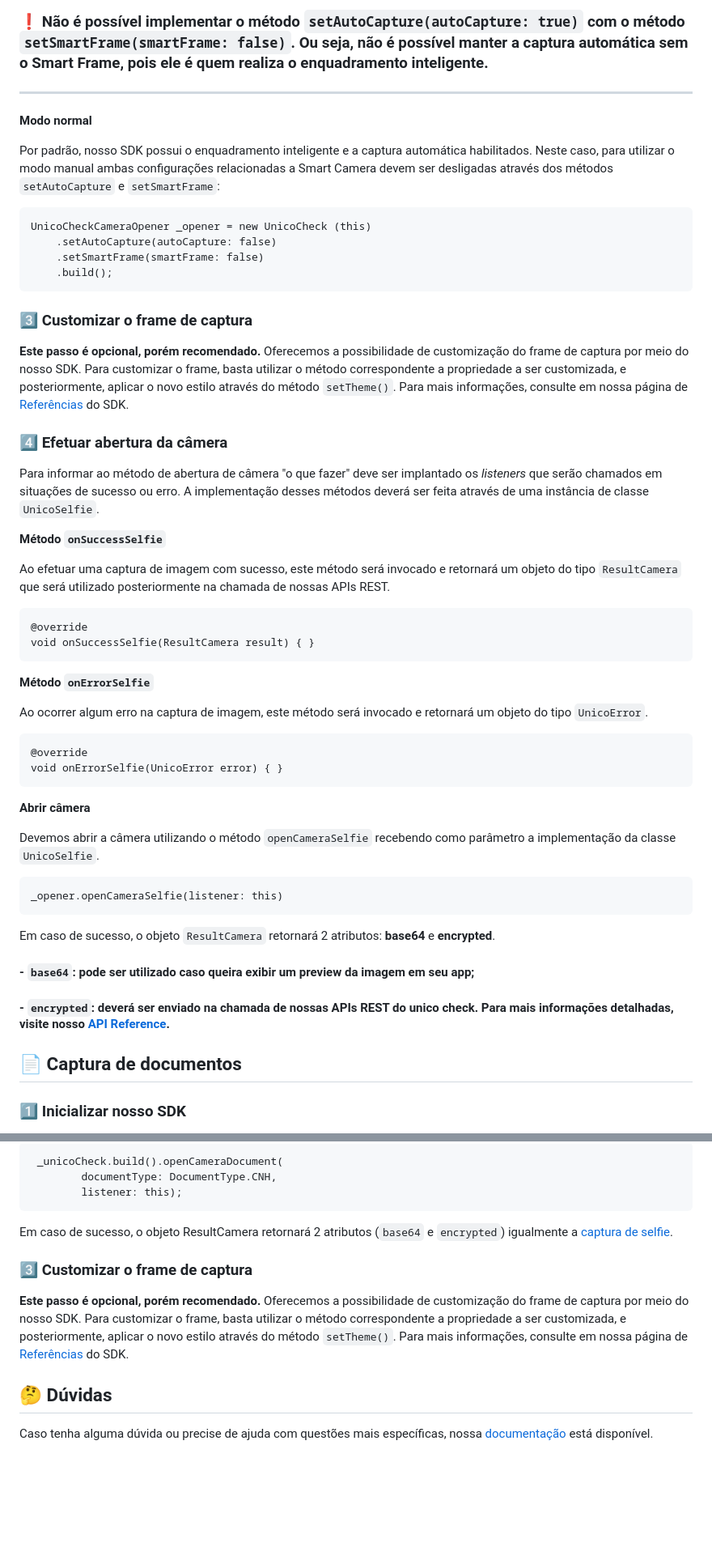
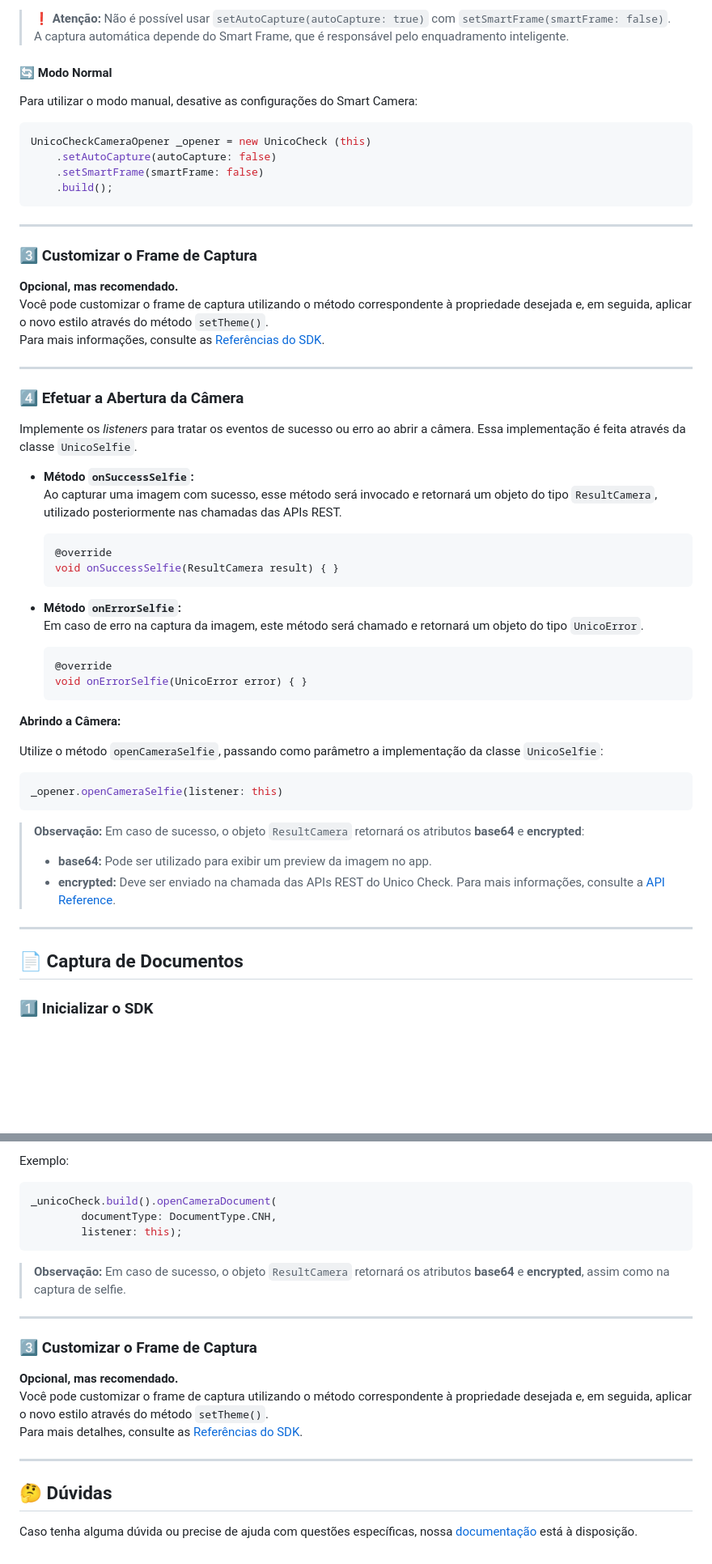
Before and after one commit to unico-labs/unico-sdk-poc-flutter, a Markdown page: README.md, 2 parts joined by grey strips. Shown: that part at 81% size. GitHub-like rendering; blank space fills up the shorter version.

Commit message:
📚 docs: Update README.md
# Description

Update README

# Demand

What demand does this Pull Request refer to?

- [ ] Bug
- [ ] Feature
- [X] update

````diff
--- a/README.md
+++ b/README.md
@@ -176,73 +168,62 @@ UnicoCheckCameraOpener _opener = new UnicoCheck (this)
 
-### <strong>❗ Não é possível implementar o método <span style='font-size: 15px'> `setAutoCapture(autoCapture: true)` </span> com o método <span style='font-size: 15px'> `setSmartFrame(smartFrame: false)`. </span>Ou seja, não é possível manter a captura automática sem o Smart Frame, pois ele é quem realiza o enquadramento inteligente. </strong>
+> **❗ Atenção:** Não é possível usar `setAutoCapture(autoCapture: true)` com `setSmartFrame(smartFrame: false)`. A captura automática depende do Smart Frame, que é responsável pelo enquadramento inteligente.
 
-<hr>
+#### 🔄 Modo Normal
 
-<p style='font-size: 15px'>
-  <b>Modo normal</b>
-</p>
+Para utilizar o modo manual, desative as configurações do Smart Camera:
 
-Por padrão, nosso SDK possui o enquadramento inteligente e a captura automática habilitados. Neste caso, para utilizar o modo manual ambas configurações relacionadas a Smart Camera devem ser desligadas através dos métodos `setAutoCapture` e `setSmartFrame`:
-
-```
+```dart
 UnicoCheckCameraOpener _opener = new UnicoCheck (this)
     .setAutoCapture(autoCapture: false)
     .setSmartFrame(smartFrame: false)
     .build();
 ```
 
-### 3️⃣ Customizar o frame de captura
+---
 
-<strong>Este passo é opcional, porém recomendado.</strong> Oferecemos a possibilidade de customização do frame de captura por meio do nosso SDK. Para customizar o frame, basta utilizar o método correspondente a propriedade a ser customizada, e posteriormente, aplicar o novo estilo através do método `setTheme()`. Para mais informações, consulte em nossa página de <a href='https://developers.unico.io/guias/flutter/referencias#customizações'>Referências</a> do SDK.
+### 3️⃣ Customizar o Frame de Captura
 
-### 4️⃣ Efetuar abertura da câmera
+**Opcional, mas recomendado.**
+Você pode customizar o frame de captura utilizando o método correspondente à propriedade desejada e, em seguida, aplicar o novo estilo através do método `setTheme()`.
+Para mais informações, consulte as [Referências do SDK](https://developers.unico.io/docs/check/guias/flutter/referencias#customiza%C3%A7%C3%B5es).
 
-Para informar ao método de abertura de câmera "o que fazer" deve ser implantado os <i>listeners</i> que serão chamados em situações de sucesso ou erro. A implementação desses métodos deverá ser feita através de uma instância de classe `UnicoSelfie`.
+---
 
-<p>
+### 4️⃣ Efetuar a Abertura da Câmera
 
-  <b style='font-size: 15px'> Método `onSuccessSelfie` </b>
+Implemente os _listeners_ para tratar os eventos de sucesso ou erro ao abrir a câmera. Essa implementação é feita através da classe `UnicoSelfie`.
 
-</p>
+- **Método `onSuccessSelfie`:**
+  Ao capturar uma imagem com sucesso, esse método será invocado e retornará um objeto do tipo `ResultCamera`, utilizado posteriormente nas chamadas das APIs REST.
 
-Ao efetuar uma captura de imagem com sucesso, este método será invocado e retornará um objeto do tipo `ResultCamera` que será utilizado posteriormente na chamada de nossas APIs REST.
+  ```dart
+  @override
+  void onSuccessSelfie(ResultCamera result) { }
+  ```
 
-```
-@override
-void onSuccessSelfie(ResultCamera result) { }
-```
+- **Método `onErrorSelfie`:**
+  Em caso de erro na captura da imagem, este método será chamado e retornará um objeto do tipo `UnicoError`.
 
-<p>
+  ```dart
+  @override
+  void onErrorSelfie(UnicoError error) { }
+  ```
 
-  <b style='font-size: 15px'> Método `onErrorSelfie` </b>
+**Abrindo a Câmera:**
 
-</p>
+Utilize o método `openCameraSelfie`, passando como parâmetro a implementação da classe `UnicoSelfie`:
 
-Ao ocorrer algum erro na captura de imagem, este método será invocado e retornará um objeto do tipo `UnicoError`.
-
-```
-@override
-void onErrorSelfie(UnicoError error) { }
-```
-
-<p>
-
-  <b style='font-size: 15px'> Abrir câmera </b>
-
-</p>
-
-Devemos abrir a câmera utilizando o método `openCameraSelfie` recebendo como parâmetro a implementação da classe `UnicoSelfie`.
-
-```
+```dart
 _opener.openCameraSelfie(listener: this)
 ```
 
-Em caso de sucesso, o objeto `ResultCamera` retornará 2 atributos: <strong> base64</strong> e <strong>encrypted</strong>.
+> **Observação:** Em caso de sucesso, o objeto `ResultCamera` retornará os atributos **base64** e **encrypted**:
+> - **base64:** Pode ser utilizado para exibir um preview da imagem no app.
+> - **encrypted:** Deve ser enviado na chamada das APIs REST do Unico Check. Para mais informações, consulte a [API Reference](https://www3.acesso.io/identity/services/v3/docs/).
 
-#### - `base64`: pode ser utilizado caso queira exibir um preview da imagem em seu app;
-#### - `encrypted`: deverá ser enviado na chamada de nossas APIs REST do <b>unico check</b>. Para mais informações detalhadas, visite nosso <a href='https://www3.acesso.io/identity/services/v3/docs/'>API Reference</a>.
+---
 
-## 📄 Captura de documentos
+## 📄 Captura de Documentos
 
-### 1️⃣ Inicializar nosso SDK
+### 1️⃣ Inicializar o SDK
 
@@ -275,16 +261,24 @@ Finalmente, devemos abrir a câmera com as configurações feitas até aqui. Cha
 
-```
- _unicoCheck.build().openCameraDocument(
+Exemplo:
+
+```dart
+_unicoCheck.build().openCameraDocument(
         documentType: DocumentType.CNH,
         listener: this);
 ```
 
-Em caso de sucesso, o objeto ResultCamera retornará 2 atributos (`base64` e `encrypted`) igualmente a [captura de selfie](#base64-pode-ser-utilizado-caso-queira-exibir-um-preview-da-imagem-em-seu-app).
+> **Observação:** Em caso de sucesso, o objeto `ResultCamera` retornará os atributos **base64** e **encrypted**, assim como na captura de selfie.
 
-### 3️⃣ Customizar o frame de captura
+---
 
-<strong>Este passo é opcional, porém recomendado.</strong> Oferecemos a possibilidade de customização do frame de captura por meio do nosso SDK. Para customizar o frame, basta utilizar o método correspondente a propriedade a ser customizada, e posteriormente, aplicar o novo estilo através do método `setTheme()`. Para mais informações, consulte em nossa página de <a href='https://developers.unico.io/docs/check/guias/flutter/referencias#customiza%C3%A7%C3%B5es'>Referências</a> do SDK.
+### 3️⃣ Customizar o Frame de Captura
+
+**Opcional, mas recomendado.**
+Você pode customizar o frame de captura utilizando o método correspondente à propriedade desejada e, em seguida, aplicar o novo estilo através do método `setTheme()`.
+Para mais detalhes, consulte as [Referências do SDK](https://developers.unico.io/docs/check/guias/flutter/referencias#customiza%C3%A7%C3%B5es).
+
+---
 
 ## 🤔 Dúvidas
 
-Caso tenha alguma dúvida ou precise de ajuda com questões mais específicas, nossa <a href='https://developers.unico.io/docs/check/guias/flutter/overview'>documentação</a> está disponível.
+Caso tenha alguma dúvida ou precise de ajuda com questões específicas, nossa [documentação](https://developers.unico.io/docs/check/guias/flutter/overview) está à disposição.
````
Also changed, not shown: other parts of README.md (+90 -93 lines).
